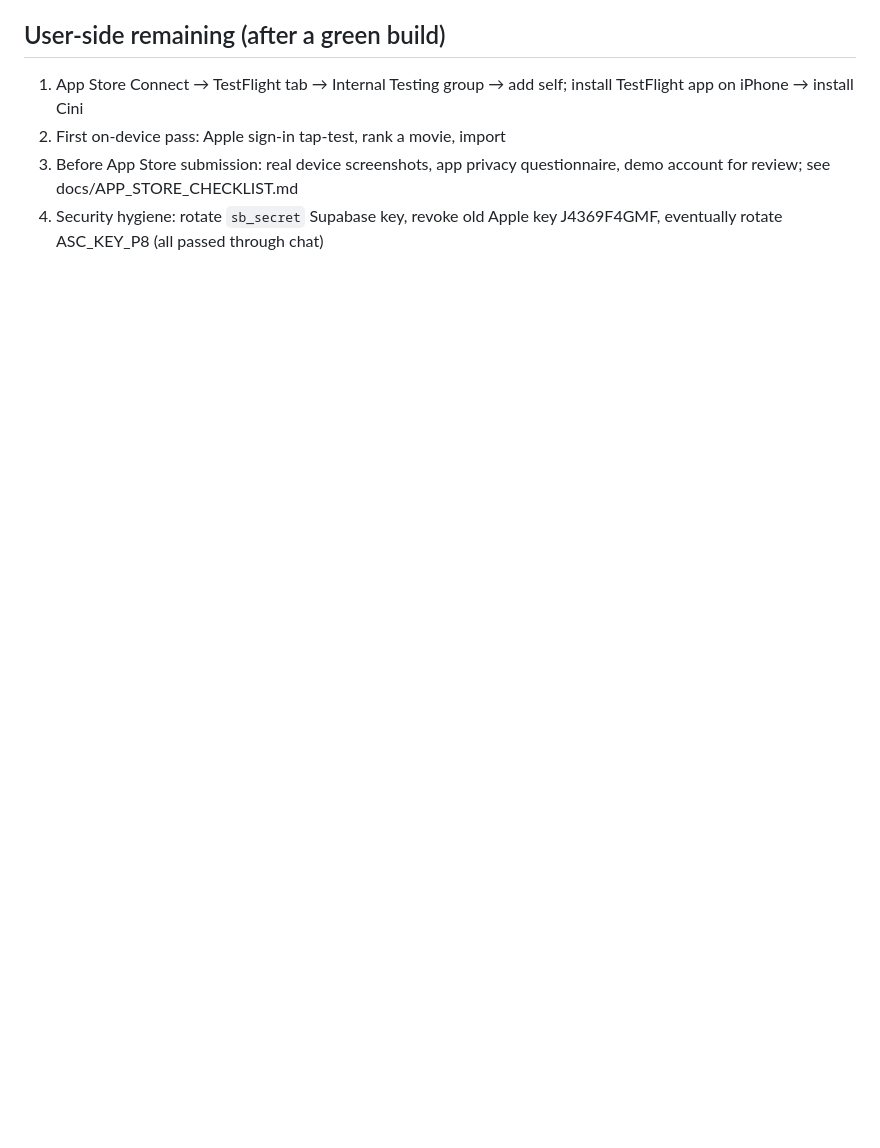
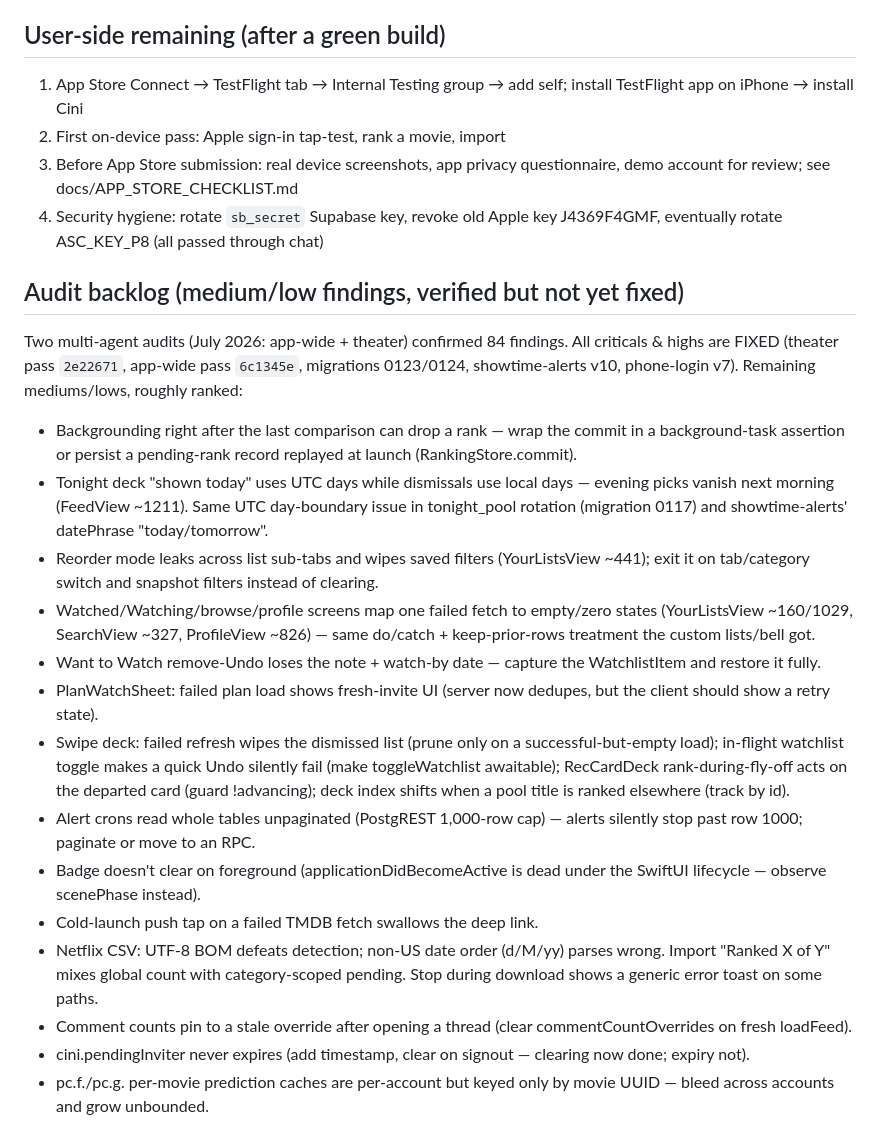
Before and after one commit to jtsilver123/cini, a Markdown page: docs/HANDOFF.md, the part around the change. Rendered like a GitHub page; blank space fills up the shorter version.

Commit message:
Handoff: log verified medium/low audit backlog

```diff
--- a/docs/HANDOFF.md
+++ b/docs/HANDOFF.md
@@ -374,3 +374,49 @@ and shipped on request only — Apple caps uploads per app per day
    questionnaire, demo account for review; see docs/APP_STORE_CHECKLIST.md
 4. Security hygiene: rotate `sb_secret` Supabase key, revoke old Apple key
    J4369F4GMF, eventually rotate ASC_KEY_P8 (all passed through chat)
+
+## Audit backlog (medium/low findings, verified but not yet fixed)
+
+Two multi-agent audits (July 2026: app-wide + theater) confirmed 84
+findings. All criticals & highs are FIXED (theater pass `2e22671`,
+app-wide pass `6c1345e`, migrations 0123/0124, showtime-alerts v10,
+phone-login v7). Remaining mediums/lows, roughly ranked:
+
+- Backgrounding right after the last comparison can drop a rank —
+  wrap the commit in a background-task assertion or persist a
+  pending-rank record replayed at launch (RankingStore.commit).
+- Tonight deck "shown today" uses UTC days while dismissals use local
+  days — evening picks vanish next morning (FeedView ~1211). Same UTC
+  day-boundary issue in tonight_pool rotation (migration 0117) and
+  showtime-alerts' datePhrase "today/tomorrow".
+- Reorder mode leaks across list sub-tabs and wipes saved filters
+  (YourListsView ~441); exit it on tab/category switch and snapshot
+  filters instead of clearing.
+- Watched/Watching/browse/profile screens map one failed fetch to
+  empty/zero states (YourListsView ~160/1029, SearchView ~327,
+  ProfileView ~826) — same do/catch + keep-prior-rows treatment the
+  custom lists/bell got.
+- Want to Watch remove-Undo loses the note + watch-by date — capture
+  the WatchlistItem and restore it fully.
+- PlanWatchSheet: failed plan load shows fresh-invite UI (server now
+  dedupes, but the client should show a retry state).
+- Swipe deck: failed refresh wipes the dismissed list (prune only on a
+  successful-but-empty load); in-flight watchlist toggle makes a quick
+  Undo silently fail (make toggleWatchlist awaitable); RecCardDeck
+  rank-during-fly-off acts on the departed card (guard !advancing);
+  deck index shifts when a pool title is ranked elsewhere (track by id).
+- Alert crons read whole tables unpaginated (PostgREST 1,000-row cap)
+  — alerts silently stop past row 1000; paginate or move to an RPC.
+- Badge doesn't clear on foreground (applicationDidBecomeActive is dead
+  under the SwiftUI lifecycle — observe scenePhase instead).
+- Cold-launch push tap on a failed TMDB fetch swallows the deep link.
+- Netflix CSV: UTF-8 BOM defeats detection; non-US date order
+  (d/M/yy) parses wrong. Import "Ranked X of Y" mixes global count
+  with category-scoped pending. Stop during download shows a generic
+  error toast on some paths.
+- Comment counts pin to a stale override after opening a thread
+  (clear commentCountOverrides on fresh loadFeed).
+- cini.pendingInviter never expires (add timestamp, clear on signout —
+  clearing now done; expiry not).
+- pc.f./pc.g. per-movie prediction caches are per-account but keyed
+  only by movie UUID — bleed across accounts and grow unbounded.
```
